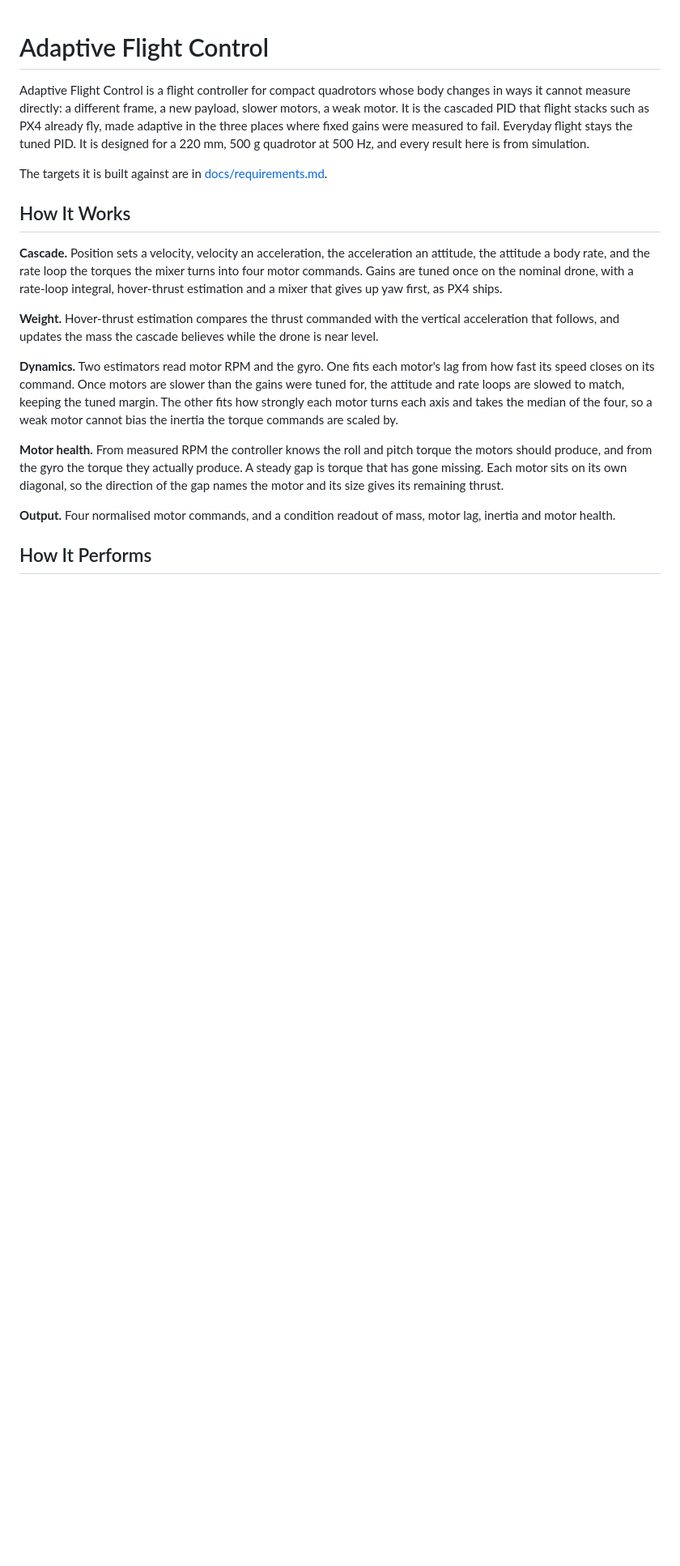
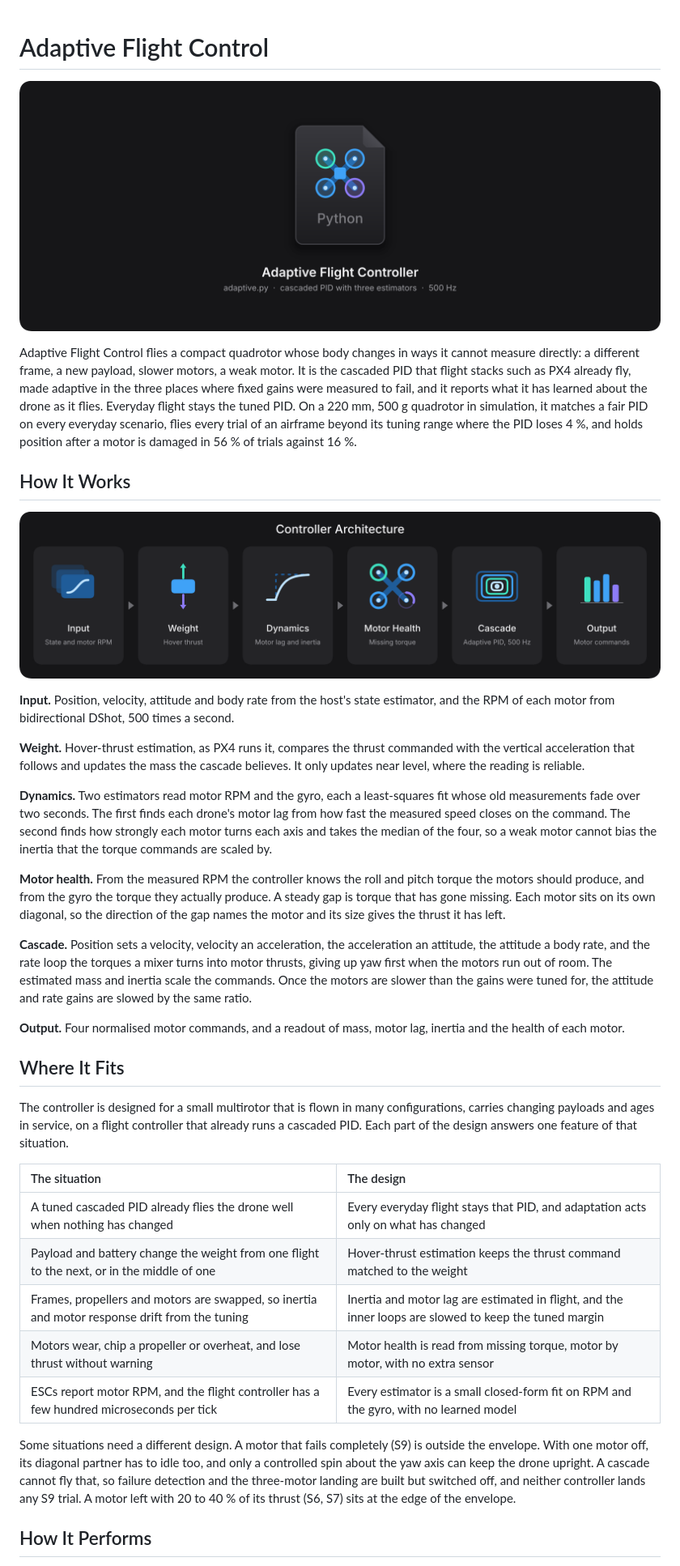
Before and after one commit to iamabdirazak/adaptive-flight-control, a Markdown page: README.md, the part around one of its changes. Shown at 81% size. Rendered like a GitHub page; pictures changed too: docs/architecture.png, docs/model.png (added); blank space fills up the shorter version.

```diff
--- a/README.md
+++ b/README.md
@@ -1,20 +1,38 @@
 # Adaptive Flight Control
 
-Adaptive Flight Control is a flight controller for compact quadrotors whose body changes in ways it cannot measure directly: a different frame, a new payload, slower motors, a weak motor. It is the cascaded PID that flight stacks such as PX4 already fly, made adaptive in the three places where fixed gains were measured to fail. Everyday flight stays the tuned PID. It is designed for a 220 mm, 500 g quadrotor at 500 Hz, and every result here is from simulation.
+![Adaptive Flight Controller](docs/model.png)
 
-The targets it is built against are in [docs/requirements.md](docs/requirements.md).
+Adaptive Flight Control flies a compact quadrotor whose body changes in ways it cannot measure directly: a different frame, a new payload, slower motors, a weak motor. It is the cascaded PID that flight stacks such as PX4 already fly, made adaptive in the three places where fixed gains were measured to fail, and it reports what it has learned about the drone as it flies. Everyday flight stays the tuned PID. On a 220 mm, 500 g quadrotor in simulation, it matches a fair PID on every everyday scenario, flies every trial of an airframe beyond its tuning range where the PID loses 4 %, and holds position after a motor is damaged in 56 % of trials against 16 %.
 
 ## How It Works
 
-**Cascade.** Position sets a velocity, velocity an acceleration, the acceleration an attitude, the attitude a body rate, and the rate loop the torques the mixer turns into four motor commands. Gains are tuned once on the nominal drone, with a rate-loop integral, hover-thrust estimation and a mixer that gives up yaw first, as PX4 ships.
+![Controller architecture](docs/architecture.png)
 
-**Weight.** Hover-thrust estimation compares the thrust commanded with the vertical acceleration that follows, and updates the mass the cascade believes while the drone is near level.
+**Input.** Position, velocity, attitude and body rate from the host's state estimator, and the RPM of each motor from bidirectional DShot, 500 times a second.
 
-**Dynamics.** Two estimators read motor RPM and the gyro. One fits each motor's lag from how fast its speed closes on its command. Once motors are slower than the gains were tuned for, the attitude and rate loops are slowed to match, keeping the tuned margin. The other fits how strongly each motor turns each axis and takes the median of the four, so a weak motor cannot bias the inertia the torque commands are scaled by.
+**Weight.** Hover-thrust estimation, as PX4 runs it, compares the thrust commanded with the vertical acceleration that follows and updates the mass the cascade believes. It only updates near level, where the reading is reliable.
 
-**Motor health.** From measured RPM the controller knows the roll and pitch torque the motors should produce, and from the gyro the torque they actually produce. A steady gap is torque that has gone missing. Each motor sits on its own diagonal, so the direction of the gap names the motor and its size gives its remaining thrust.
+**Dynamics.** Two estimators read motor RPM and the gyro, each a least-squares fit whose old measurements fade over two seconds. The first finds each drone's motor lag from how fast the measured speed closes on the command. The second finds how strongly each motor turns each axis and takes the median of the four, so a weak motor cannot bias the inertia that the torque commands are scaled by.
 
-**Output.** Four normalised motor commands, and a condition readout of mass, motor lag, inertia and motor health.
+**Motor health.** From the measured RPM the controller knows the roll and pitch torque the motors should produce, and from the gyro the torque they actually produce. A steady gap is torque that has gone missing. Each motor sits on its own diagonal, so the direction of the gap names the motor and its size gives the thrust it has left.
+
+**Cascade.** Position sets a velocity, velocity an acceleration, the acceleration an attitude, the attitude a body rate, and the rate loop the torques a mixer turns into motor thrusts, giving up yaw first when the motors run out of room. The estimated mass and inertia scale the commands. Once the motors are slower than the gains were tuned for, the attitude and rate gains are slowed by the same ratio.
+
+**Output.** Four normalised motor commands, and a readout of mass, motor lag, inertia and the health of each motor.
+
+## Where It Fits
+
+The controller is designed for a small multirotor that is flown in many configurations, carries changing payloads and ages in service, on a flight controller that already runs a cascaded PID. Each part of the design answers one feature of that situation.
+
+| The situation | The design |
+| :-- | :-- |
+| A tuned cascaded PID already flies the drone well when nothing has changed | Every everyday flight stays that PID, and adaptation acts only on what has changed |
+| Payload and battery change the weight from one flight to the next, or in the middle of one | Hover-thrust estimation keeps the thrust command matched to the weight |
+| Frames, propellers and motors are swapped, so inertia and motor response drift from the tuning | Inertia and motor lag are estimated in flight, and the inner loops are slowed to keep the tuned margin |
+| Motors wear, chip a propeller or overheat, and lose thrust without warning | Motor health is read from missing torque, motor by motor, with no extra sensor |
+| ESCs report motor RPM, and the flight controller has a few hundred microseconds per tick | Every estimator is a small closed-form fit on RPM and the gyro, with no learned model |
+
+Some situations need a different design. A motor that fails completely (S9) is outside the envelope. With one motor off, its diagonal partner has to idle too, and only a controlled spin about the yaw axis can keep the drone upright. A cascade cannot fly that, so failure detection and the three-motor landing are built but switched off, and neither controller lands any S9 trial. A motor left with 20 to 40 % of its thrust (S6, S7) sits at the edge of the envelope.
 
 ## How It Performs
 
```
Also changed, not shown: other parts of README.md (+55 -38 lines), 5 other files.
